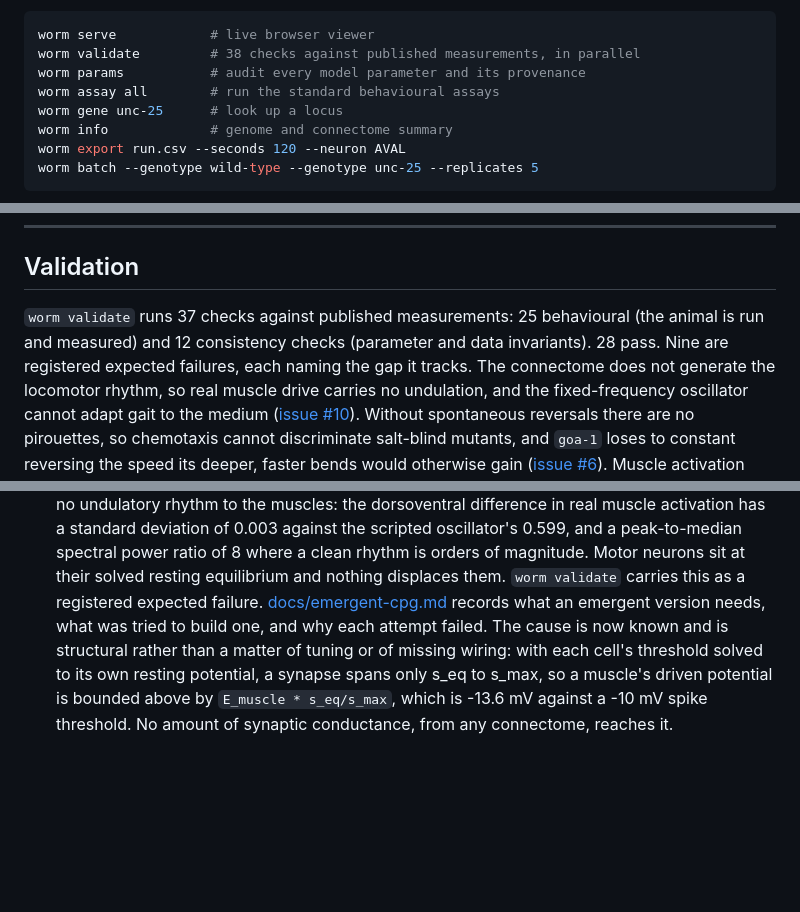
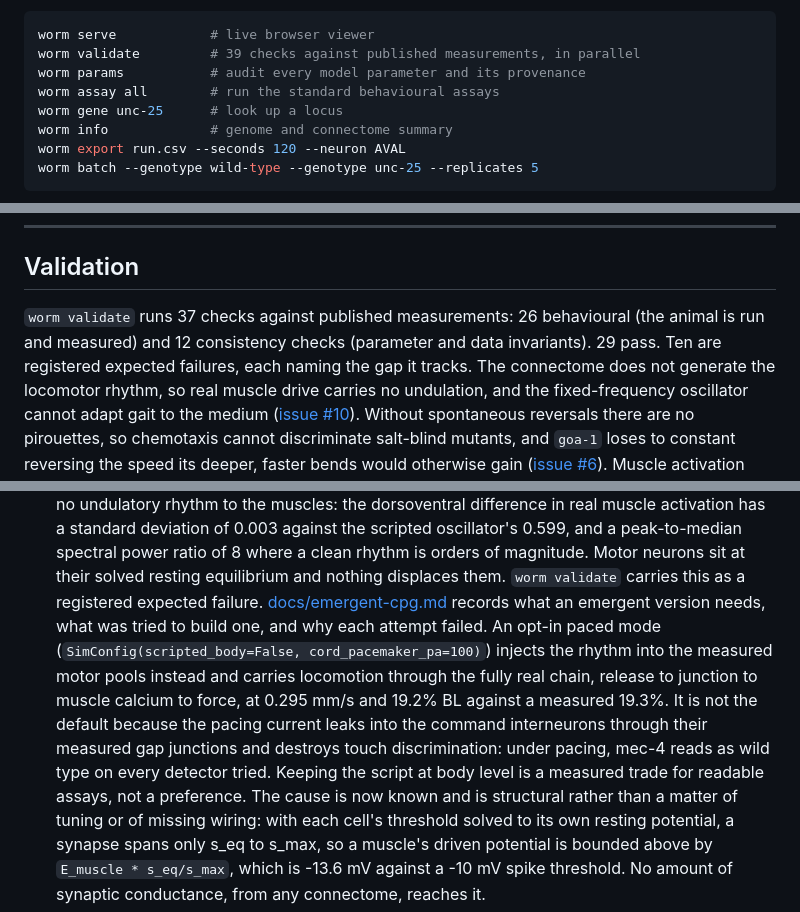
Before and after one commit to vdmkenny/celeganssim, a Markdown page: README.md, 3 parts joined by grey strips. Drawn GitHub-style; blank space fills up the shorter version.

Commit message:
README catches up with the paced-mode work
The previous commit updated the code and the design record but its README
edits failed silently on stale anchors, so the README still described 38
checks and no paced mode. Now: 39 checks, 29 passing, ten expected failures,
and the limitations entry describes the opt-in paced mode and the measured
reason it is not the default.

````diff
--- a/README.md
+++ b/README.md
@@ -37,7 +37,7 @@ anything.
 
 ```bash
 worm serve            # live browser viewer
-worm validate         # 38 checks against published measurements, in parallel
+worm validate         # 39 checks against published measurements, in parallel
 worm params           # audit every model parameter and its provenance
 worm assay all        # run the standard behavioural assays
 worm gene unc-25      # look up a locus
@@ -243,9 +243,9 @@ rather than making it, so are not modelled as GABAergic.
 
 ## Validation
 
-`worm validate` runs 37 checks against published measurements: 25 behavioural
+`worm validate` runs 37 checks against published measurements: 26 behavioural
 (the animal is run and measured) and 12 consistency checks (parameter and data
-invariants). 28 pass. Nine are registered expected failures, each naming the
+invariants). 29 pass. Ten are registered expected failures, each naming the
 gap it tracks. The connectome does not generate the locomotor rhythm, so real
 muscle drive carries no undulation, and the fixed-frequency oscillator cannot
 adapt gait to the medium
@@ -310,7 +310,16 @@ potentials, developmental timings, body sizes, brood size, lifespan.
   sit at their solved resting equilibrium and nothing displaces them.
   `worm validate` carries this as a registered expected failure.
   [docs/emergent-cpg.md](docs/emergent-cpg.md) records what an emergent version
-  needs, what was tried to build one, and why each attempt failed. The cause is
+  needs, what was tried to build one, and why each attempt failed. An opt-in
+  paced mode (`SimConfig(scripted_body=False, cord_pacemaker_pa=100)`) injects
+  the rhythm into the measured motor pools instead and carries locomotion
+  through the fully real chain, release to junction to muscle calcium to
+  force, at 0.295 mm/s and 19.2% BL against a measured 19.3%. It is not the
+  default because the pacing current leaks into the command interneurons
+  through their measured gap junctions and destroys touch discrimination:
+  under pacing, mec-4 reads as wild type on every detector tried. Keeping the
+  script at body level is a measured trade for readable assays, not a
+  preference. The cause is
   now known and is structural rather than a matter of tuning or of missing
   wiring: with each cell's threshold solved to its own resting potential, a
   synapse spans only s_eq to s_max, so a muscle's driven potential is bounded
````
Also changed, not shown: other parts of README.md (+1 -1 lines).
